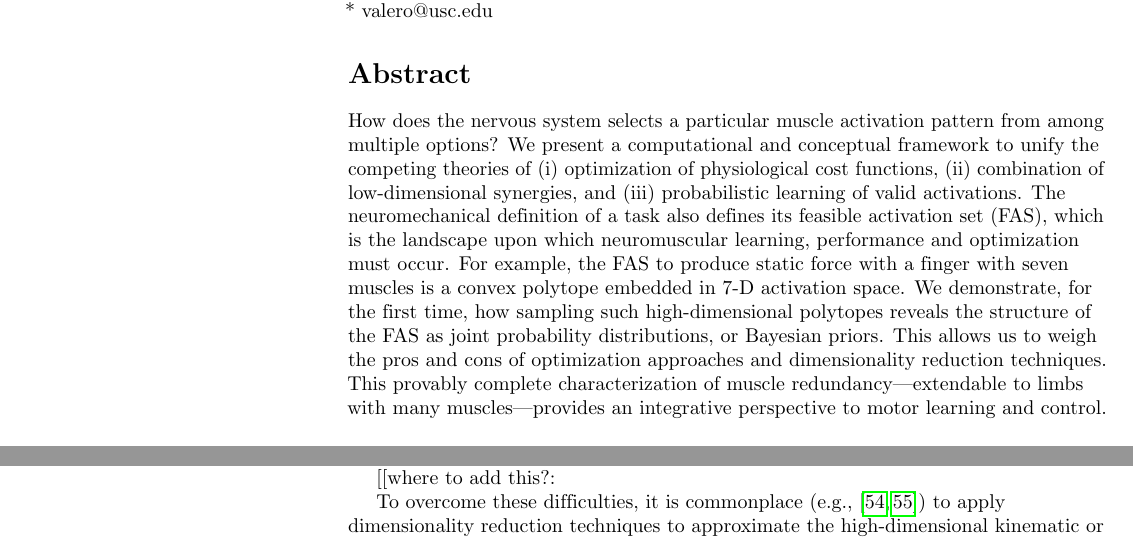
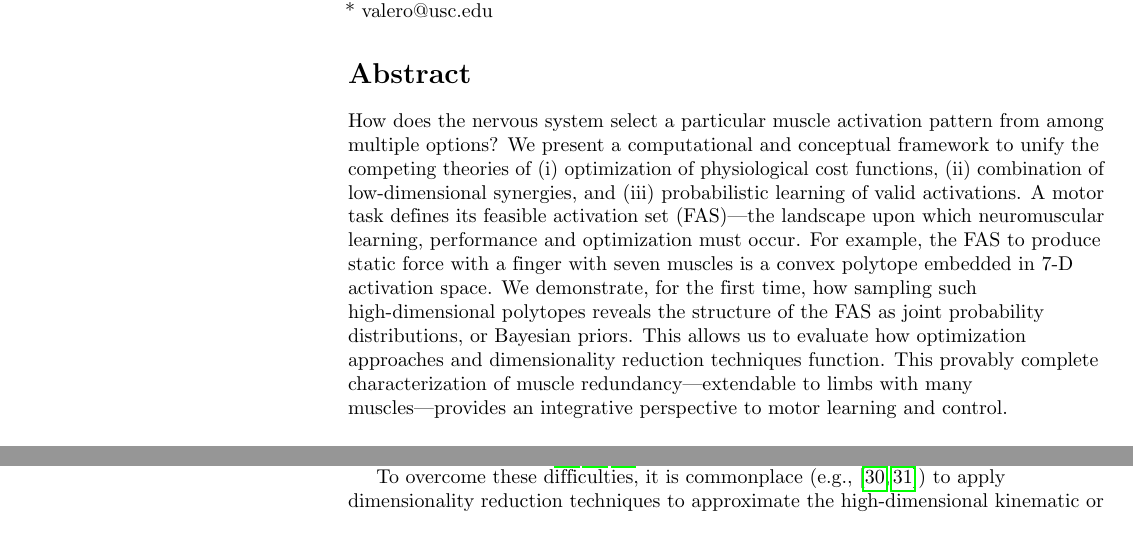
Before and after one commit to bcohn12/space-manuscript, a LaTeX document (root.tex): two parts of pages 1 and 10 of 25 before the commit and two parts of pages 1 and 2 of 25 after it, joined at a grey line, cut so that both start at the same text. Compiled offline with pdfLaTeX.

Commit message:
removed comments

```diff
--- a/root.tex
+++ b/root.tex
@@ -131,15 +131,15 @@ Los Angeles, CA 90089-2905, USA  % change symbol to "\textcurrency a" if more th
 \end{flushleft}
 % Please keep the abstract below 150 words for NN
 \section*{Abstract}
-How does the nervous system selects a particular muscle activation pattern from among multiple options?
+How does the nervous system select a particular muscle activation pattern from among multiple options?
 We present a computational and conceptual framework to unify the competing theories of (i) optimization of physiological cost functions, (ii) combination of low-dimensional synergies, and (iii) probabilistic learning of valid activations.
-The neuromechanical definition of a task also defines its feasible activation set (FAS), which is the landscape upon which neuromuscular learning, performance and optimization must occur.
+A motor task defines its feasible activation set (FAS)---the landscape upon which neuromuscular learning, performance and optimization must occur.
 For example, the FAS to produce static force with a finger with seven muscles is a convex polytope embedded in 7-D activation space.
 We demonstrate, for the first time, how sampling such high-dimensional polytopes reveals the structure of the FAS as joint probability distributions, or Bayesian priors.
-This allows us to weigh the pros and cons of optimization approaches and dimensionality reduction techniques.
+This allows us to evaluate how optimization approaches and dimensionality reduction techniques function.
 This provably complete characterization of muscle redundancy---extendable to limbs with many muscles---provides an integrative perspective to motor learning and control.
 
-% Use "Eq" instead of "Equation" for equation citations.
+
 \section*{Introduction}
 How the nervous system selects specific muscle activations for a given motor task is hotly debated. Some suggest the nervous system optimizes physiological cost functions \cite{Chao1978Graphical,Prilutsky2000Muscle,scott2004optimal,todorov2002optimal,crowninshield1981physiologically,higginson2005simulated}, or combines low-dimensional synergies \cite{kutch2012challenges,steele2013number,bizzi2013neural,tresch2009case,dingwell2010walkingvariability,racz2013spatiotemporal,steele2015consequences,alessandro2013musclesynergies}, or learns probabilistic representations of valid muscle activations \cite{kording2004bayesian, Kording2014130, berniker2013examination,sanger2011distributed}.
 At the core of this problem lies the computational challenge of describing and understanding the structure of high-dimensional 'feasible activation sets' (for a review see \cite{valero-cuevas2015fundamentals}). A feasible activation set is the family of valid solutions (i.e.\, muscle activation patterns) available to the nervous system to produce a given motor task.  Figure \ref{fig:overview} describes the neuromechanical interactions that define the feasible activation set for a particular task. The most the nervous system can do is explore and exploit the mechanical wherewithal of the limb to meet the constraints of the task. In fact, it is the structure of the feasible activation set that defines the landscape upon which all neuromuscular learning, optimization and performance must occur. Therefore, research on the nature of muscle coordination must  focus on how nervous system finds, explores, inhabits, and exploits those sets of feasible solutions \cite{kutch2012challenges,steele2013number,bizzi2013neural,tresch2009case,dingwell2010walkingvariability,racz2013spatiotemporal,steele2015consequences}.
@@ -147,20 +147,14 @@ At the core of this problem lies the computational challenge of describing and u
 
 
 But what defines a valid muscle activation pattern? As described in the Methods, a task is defined by its mechanical requirements (i.e., constraints) (Figure \ref{fig:overview}(f)), which must be satisfied by the biomechanical and muscular capabilities of the system (Figure \ref{fig:overview}(e)). Given the presence of muscle redundancy, the neuromechanical constraints for a  particular motor task define the family of valid muscle activation patterns (i.e., the feasible muscle activation set) available to the nervous system to perform the task (Figure \ref{fig:overview}(d)).
-%How the nervous system selects a particular solution from within this infinite set of options is hotly debated. In general, current thinking favors three theories of motor control: that the nervous system combines low-dimensional synergies, learns probabilistic representations of valid muscle activations, or optimizes physiologically-tenable cost functions \cite{valero-cuevas2015fundamentals}(Figure \ref{fig:overview}(g, h, i), respectively).
-%In this work we characterize the set of all feasible muscle activations in their \emph{native high-dimensional space} in sufficient detail to reconcile these three alternative approaches to motor control.
-%Well-posed underdetermined problems---like muscle redundancy---have well-defined solution spaces embedded in the native high-dimensional space of all variables \cite{Chvatal1983Linear}.
+
 But the `curse of dimensionality' \cite{bellman1957dynamic,bellman2015adaptive,avis1992Pivoting} makes it conceptually and computationally challenging to calculate, describe and understand the nature and structure of those feasible solution sets \cite{valero2009computational,Chao1978Graphical,spoor1983balancing,Kuo1993Human,theodorou2010optimalityEMBC,scholz1999uncontrolled,dingwell2010walkingvariability}; even for time-invariant neuromechanical models of static force production \cite{Valero-Cuevas2015high-dimensional,valero-cuevas2015fundamentals,sohn2013cat_bounding_box}.
+
+To overcome these difficulties, it is commonplace (e.g., \cite{Frontiers2012Modularity,Clewley2008Estimating}) to apply dimensionality reduction techniques to approximate the high-dimensional kinematic or muscle activation spaces \cite{scholz1999uncontrolled, krishnamoorthy2003muscle,santello1998postural} (Figure \ref{fig:overview}(g)).
+This dimensionality reduction approach is now being applied to ever higher-dimensional spaces of neural activity representing the dynamics of  populations of motor neurons (e.g., \cite{churchland2012neural,sadtler2014neural}) (Figure \ref{fig:overview}(a, b)). At heart, however, dimensionality reduction is a means to \emph{approximate} the latent structure of solution sets embedded in high-dimensional spaces \cite{valero-cuevas2015fundamentals}---with its inherent advantages and limitations \cite{Clewley2008Estimating}.
 
 
 We now present a novel approach to describe, in detail, the structure of feasible solution sets embedded in high-dimensional spaces. As an example, we describe the structure of  the feasible activation set for the motor control problem of static fingertip force production \cite{Valero-Cuevas1998Large,kutch2012challenges,Venkadesan2008Neural}. This feasible activation set is a low-dimensional polytope embedded in 7-dimensional muscle activation space. Our approach hinges on the efficient sampling of high-dimensional polytopes to extract joint probability distributions of feasible activations across all muscles. These techniques can be used for larger-dimensional systems having c. 40 muscles. By providing a provably complete characterization of all muscle activation patterns for a given motor task, we are able to compare, contrast and reconcile today's three dominant approaches to motor control.
-
-%This detailed view of how the structure of feasible motor actions affects fitness landscapes of alternative cost functions  suggests that habitual, memory-based Bayesian strategies are the more biologically plausible approach to sensorimotor control.
-
-%The number of muscles across a limb, $n$, defines an n-dimensional space of feasible activations where each muscle can be activated between 0 and 1. The subset of this n-dimensional positive cube that is able to produce a given sub-maximal static force is called the feasible activation set for the task; if it exists, it is a convex polytope defined by the constraints that arise from the mechanical definition of the task and the properties of the limb. Even for 'simple' models, those with a reasonable number of muscles performing a well constrained task \cite{Valero-Cuevas1998Large,valero-cuevas2015fundamentals,sohn2013cat_bounding_box,Chao1978Graphical,spoor1983balancing}, interpreting the set of feasible activations in high dimensions is difficult. \cite{bellman1957dynamic,bellman2015adaptive}.
-
-%Consider a one-link limb with 3 muscles producing a static force. In this case a simple example of a feasible activation set would be represented by a plane embedded in the positive 3-dimensional cube, Fig. \ref{fig:hitruncube}. There are an infinite number of solutions to the task (i.e.\, points in the plane)---and any learning, optimization, or performance of the task involves finding, exploring, and exploiting the landscape of that plane. In spite of the model's simplicity, one can already see that describing and understanding the properties of this convex polygon for the purposes of gaining insight into neural control can be challenging. For example, describing the constraint equations or vertices that define its boundaries it do not speak to the many coordination strategies in its interior. Finding its bounding box can overestimate its size (while a bounding box of a line segment has volume, the line has no volume). And principal component analysis of points within the polygon provides a non-unique basis function with information equivalent to that already available from the constraint equations and vertices. Defining the structure of this space may be less useful then sampling it in a way that provides histogram densities of possible muscle activations, and parallel coordinates of cross-muscle relationships.
-
 
 \section*{Materials and Methods}
 
@@ -448,13 +414,6 @@ We found that a sample of only 100 activations was sufficient to identify the ef
 %--you can model synergies as basis functions, but how does the CNS stay in the space
 %--in the future, 'synergists' should focus on exploitation of families of solutions
 %--synergies are exploiting these landscapes (see Racz & FVC)
-
-[[where to add this?:
-
-To overcome these difficulties, it is commonplace (e.g., \cite{Frontiers2012Modularity,Clewley2008Estimating}) to apply dimensionality reduction techniques to approximate the high-dimensional kinematic or muscle activation spaces \cite{scholz1999uncontrolled, krishnamoorthy2003muscle,santello1998postural} (Figure \ref{fig:overview}(g)).
-This dimensionality reduction approach is now being applied to ever higher-dimensional spaces of neural activity representing the dynamics of  populations of motor neurons (e.g., \cite{churchland2012neural,sadtler2014neural}) (Figure \ref{fig:overview}(a, b)). At heart, however, dimensionality reduction is a means to \emph{approximate} the latent structure of solution sets embedded in high-dimensional spaces \cite{valero-cuevas2015fundamentals}---with its inherent advantages and limitations \cite{Clewley2008Estimating}.
-
-]]
 
 The families of feasible solutions in Figures \ref{fig:parcoord_full} and \ref{fig:parcoords} are informative in other ways. As discussed  in  \cite{valero-cuevas2015fundamentals}, several authors have pointed out that  understanding neural control from the perspective of synergies requires that we  distinguish between synergies that are extracted descriptively from data vs. synergies that are implemented prescriptively by a controller or the nervous system \cite{alessandro2013musclesynergies,kutch2012challenges,tresch2009case,scholz1999uncontrolled}. As shown in our results, feasible activation sets have a well-defined, low-dimensional structure that is given by the biomechanics of the limb and the mechanical constraints defining the task. This explains why there have been repeated reports of experimental data exhibiting correlated activity and modularity that reflects a lower-dimensional structure embedded in the native higher-dimensional space of the measured variables \cite{Frontiers2012Modularity}. Therefore, the lines shown in the parallel coordinates plots describe in detail the obligatory correlations in muscle activations that are bound to be detected by dimensionality reduction algorithms because the feasible activation set is a lower-dimensional entity to begin with.
 
```
Also changed, not shown: root.tex (46 more changed lines).
